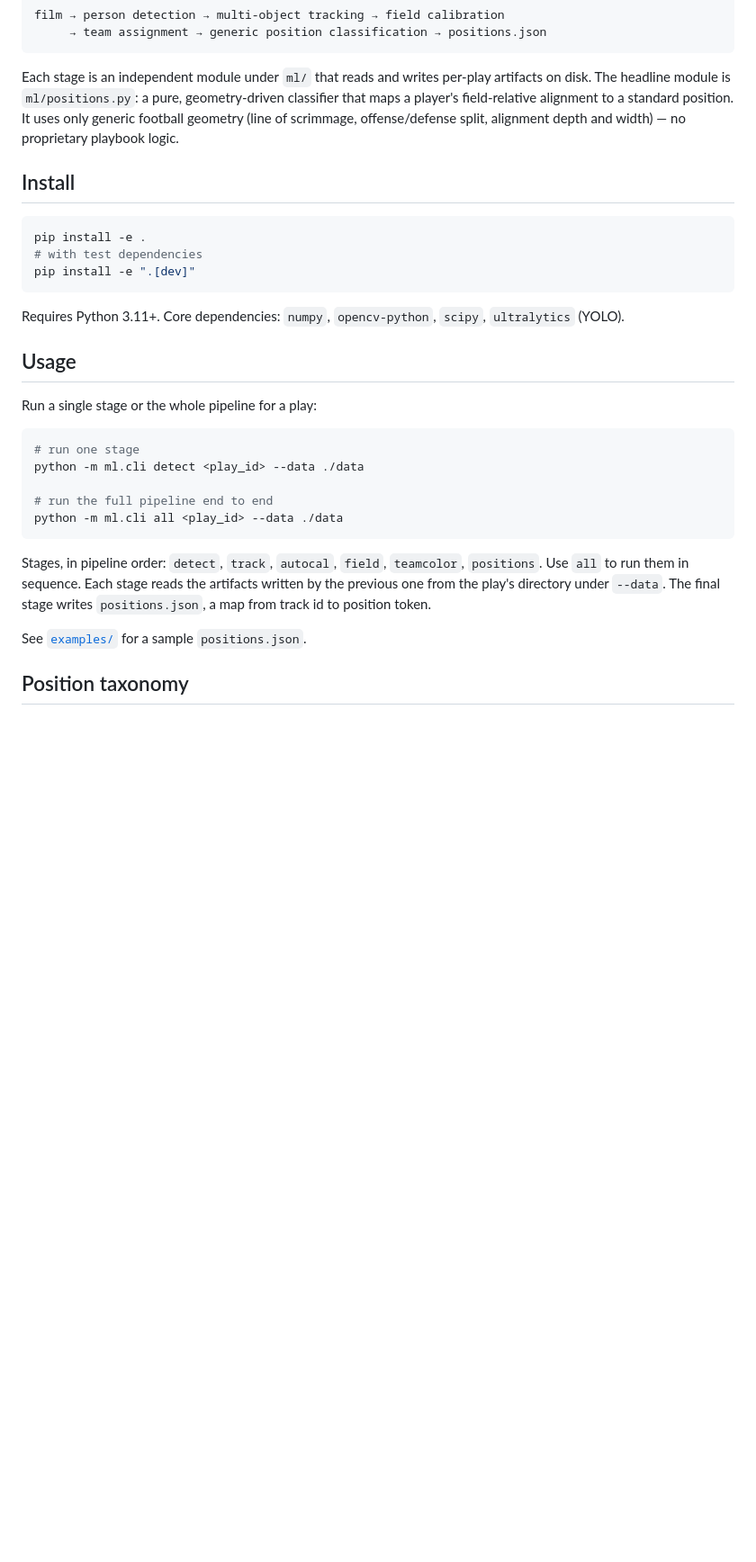
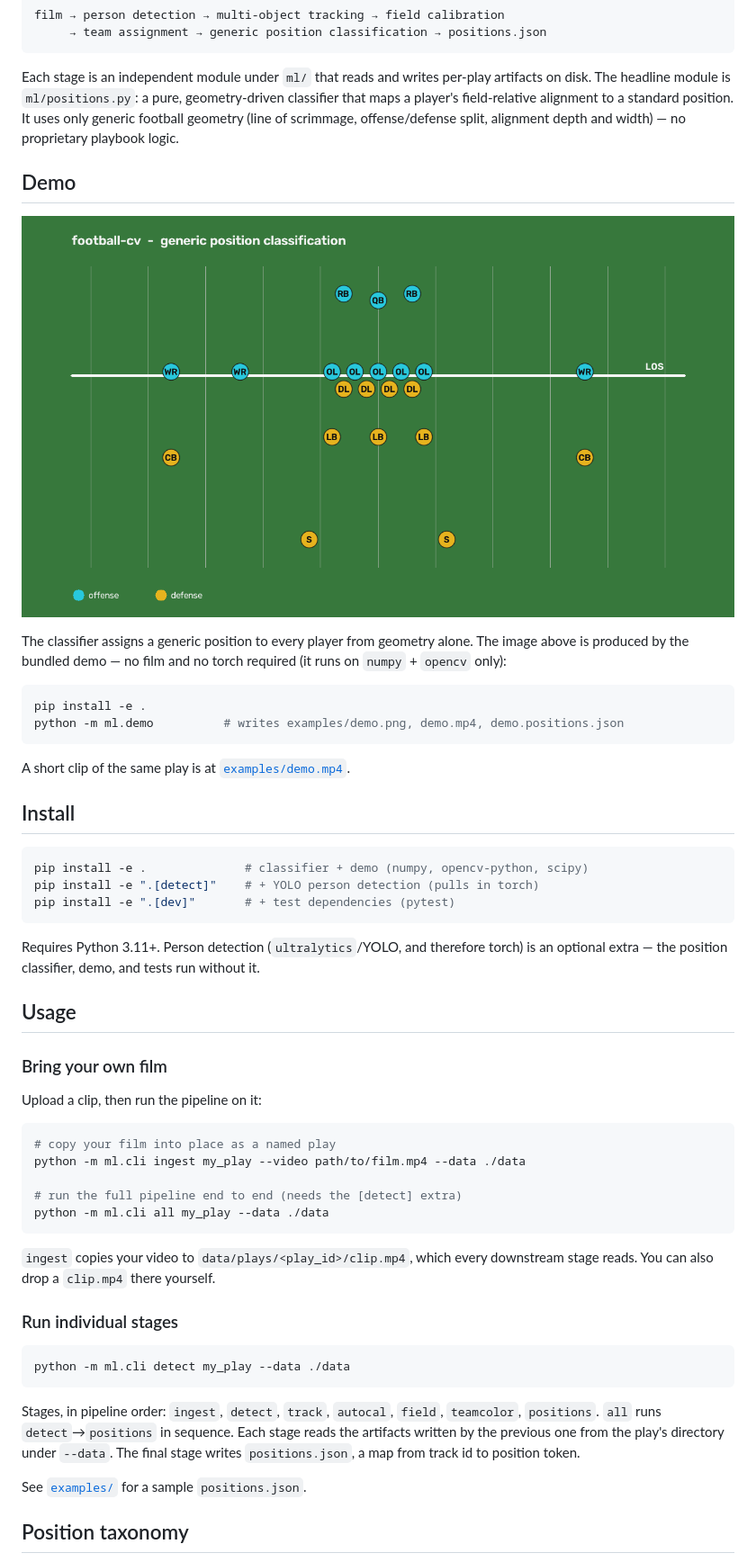
Before and after one commit to andrewneuwirth/football-cv, a Markdown page: README.md, the part around one of its changes. Shown at 90% size. Rendered like a GitHub page; blank space fills up the shorter version.

Commit message:
docs: demo, corrected install, and bring-your-own-film usage

````diff
--- a/README.md
+++ b/README.md
@@ -22,33 +22,61 @@ standard position. It uses only generic football geometry (line of scrimmage,
 offense/defense split, alignment depth and width) — no proprietary playbook
 logic.
 
+## Demo
+
+![Generic position classification on a synthetic play](examples/demo.png)
+
+The classifier assigns a generic position to every player from geometry alone.
+The image above is produced by the bundled demo — no film and no torch required
+(it runs on `numpy` + `opencv` only):
+
+```bash
+pip install -e .
+python -m ml.demo          # writes examples/demo.png, demo.mp4, demo.positions.json
+```
+
+A short clip of the same play is at [`examples/demo.mp4`](examples/demo.mp4).
+
 ## Install
 
 ```bash
-pip install -e .
-# with test dependencies
-pip install -e ".[dev]"
+pip install -e .              # classifier + demo (numpy, opencv-python, scipy)
+pip install -e ".[detect]"    # + YOLO person detection (pulls in torch)
+pip install -e ".[dev]"       # + test dependencies (pytest)
 ```
 
-Requires Python 3.11+. Core dependencies: `numpy`, `opencv-python`, `scipy`,
-`ultralytics` (YOLO).
+Requires Python 3.11+. Person detection (`ultralytics`/YOLO, and therefore
+torch) is an optional extra — the position classifier, demo, and tests run
+without it.
 
 ## Usage
 
-Run a single stage or the whole pipeline for a play:
+### Bring your own film
+
+Upload a clip, then run the pipeline on it:
 
 ```bash
-# run one stage
-python -m ml.cli detect <play_id> --data ./data
+# copy your film into place as a named play
+python -m ml.cli ingest my_play --video path/to/film.mp4 --data ./data
 
-# run the full pipeline end to end
-python -m ml.cli all <play_id> --data ./data
+# run the full pipeline end to end (needs the [detect] extra)
+python -m ml.cli all my_play --data ./data
 ```
 
-Stages, in pipeline order: `detect`, `track`, `autocal`, `field`, `teamcolor`,
-`positions`. Use `all` to run them in sequence. Each stage reads the artifacts
-written by the previous one from the play's directory under `--data`. The final
-stage writes `positions.json`, a map from track id to position token.
+`ingest` copies your video to `data/plays/<play_id>/clip.mp4`, which every
+downstream stage reads. You can also drop a `clip.mp4` there yourself.
+
+### Run individual stages
+
+```bash
+python -m ml.cli detect my_play --data ./data
+```
+
+Stages, in pipeline order: `ingest`, `detect`, `track`, `autocal`, `field`,
+`teamcolor`, `positions`. `all` runs `detect`→`positions` in sequence. Each
+stage reads the artifacts written by the previous one from the play's directory
+under `--data`. The final stage writes `positions.json`, a map from track id to
+position token.
 
 See [`examples/`](examples/) for a sample `positions.json`.
 
````
Also changed, not shown: other parts of README.md (+2 -1 lines).
